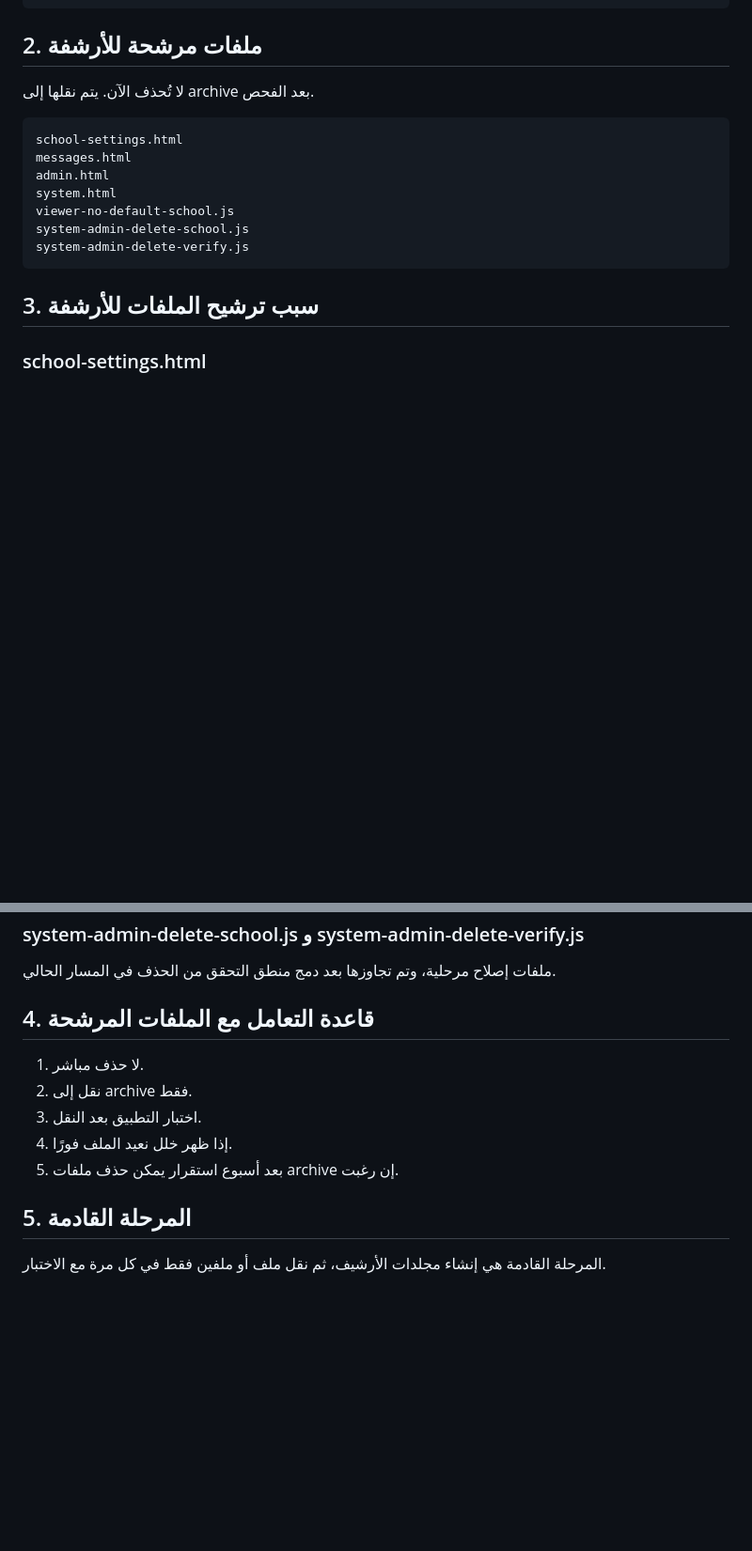
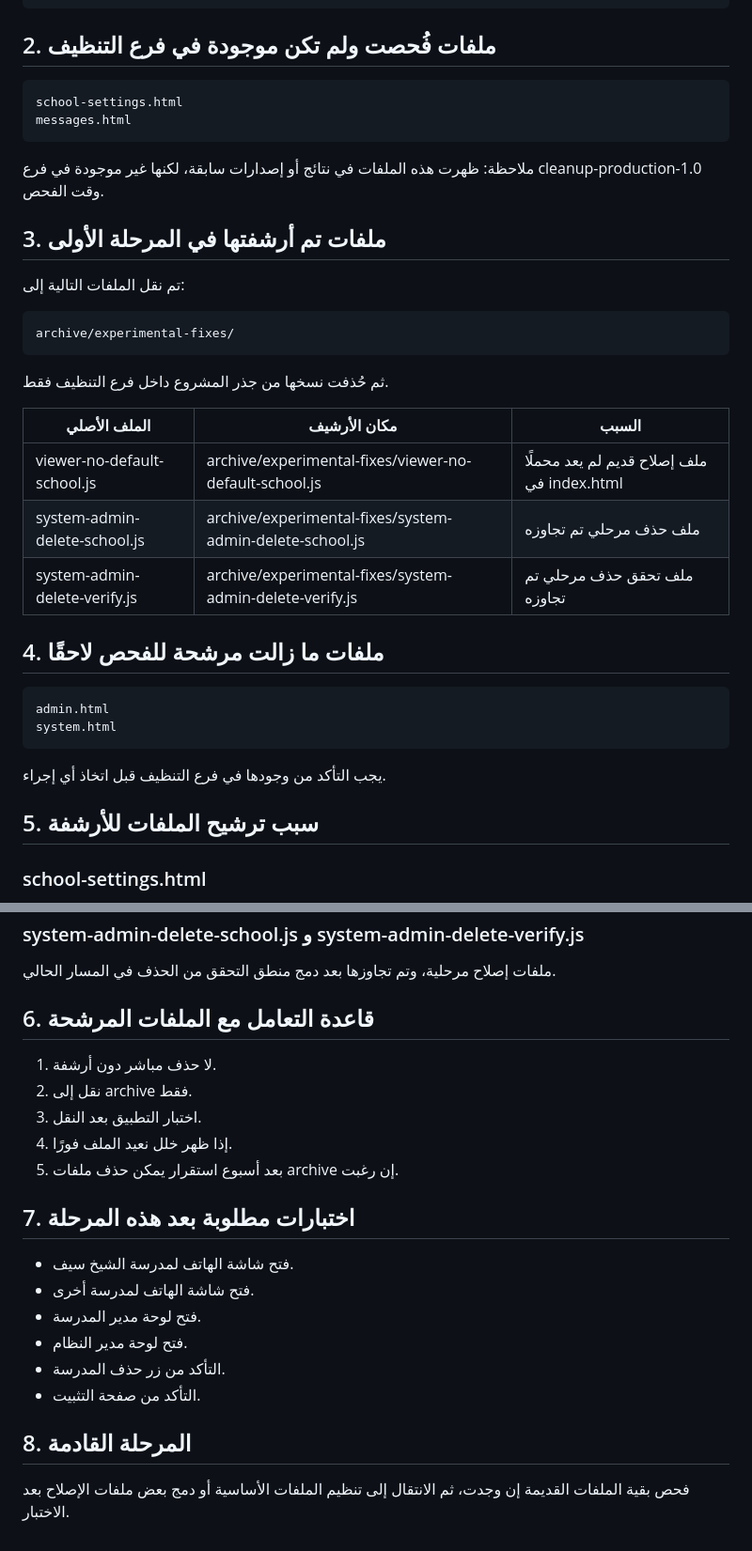
Before and after one commit to ma1980jid/school-timer, a Markdown page: docs/FILE_INVENTORY_PHASE_1.md, 2 parts joined by grey strips. Shown at 94% size. Rendered like a GitHub page; blank space fills up the shorter version.

Commit message:
Update inventory after archiving phase 1 files

````diff
--- a/docs/FILE_INVENTORY_PHASE_1.md
+++ b/docs/FILE_INVENTORY_PHASE_1.md
@@ -75,21 +75,41 @@ docs/BACKUP_CHECKLIST.md
 docs/PRODUCTION_1.0_CLEANUP_PLAN.md
 ```
 
-## 2. ملفات مرشحة للأرشفة
-
-لا تُحذف الآن. يتم نقلها إلى archive بعد الفحص.
+## 2. ملفات فُحصت ولم تكن موجودة في فرع التنظيف
 
 ```text
 school-settings.html
 messages.html
+```
+
+ملاحظة: ظهرت هذه الملفات في نتائج أو إصدارات سابقة، لكنها غير موجودة في فرع cleanup-production-1.0 وقت الفحص.
+
+## 3. ملفات تم أرشفتها في المرحلة الأولى
+
+تم نقل الملفات التالية إلى:
+
+```text
+archive/experimental-fixes/
+```
+
+ثم حُذفت نسخها من جذر المشروع داخل فرع التنظيف فقط.
+
+| الملف الأصلي | مكان الأرشيف | السبب |
+|---|---|---|
+| viewer-no-default-school.js | archive/experimental-fixes/viewer-no-default-school.js | ملف إصلاح قديم لم يعد محملًا في index.html |
+| system-admin-delete-school.js | archive/experimental-fixes/system-admin-delete-school.js | ملف حذف مرحلي تم تجاوزه |
+| system-admin-delete-verify.js | archive/experimental-fixes/system-admin-delete-verify.js | ملف تحقق حذف مرحلي تم تجاوزه |
+
+## 4. ملفات ما زالت مرشحة للفحص لاحقًا
+
+```text
 admin.html
 system.html
-viewer-no-default-school.js
-system-admin-delete-school.js
-system-admin-delete-verify.js
 ```
 
-## 3. سبب ترشيح الملفات للأرشفة
+يجب التأكد من وجودها في فرع التنظيف قبل اتخاذ أي إجراء.
+
+## 5. سبب ترشيح الملفات للأرشفة
 
 ### school-settings.html
 
@@ -111,14 +131,23 @@ system-admin-delete-verify.js
 
 ملفات إصلاح مرحلية، وتم تجاوزها بعد دمج منطق التحقق من الحذف في المسار الحالي.
 
-## 4. قاعدة التعامل مع الملفات المرشحة
+## 6. قاعدة التعامل مع الملفات المرشحة
 
-1. لا حذف مباشر.
+1. لا حذف مباشر دون أرشفة.
 2. نقل إلى archive فقط.
 3. اختبار التطبيق بعد النقل.
 4. إذا ظهر خلل نعيد الملف فورًا.
 5. بعد أسبوع استقرار يمكن حذف ملفات archive إن رغبت.
 
-## 5. المرحلة القادمة
+## 7. اختبارات مطلوبة بعد هذه المرحلة
 
-المرحلة القادمة هي إنشاء مجلدات الأرشيف، ثم نقل ملف أو ملفين فقط في كل مرة مع الاختبار.
+- فتح شاشة الهاتف لمدرسة الشيخ سيف.
+- فتح شاشة الهاتف لمدرسة أخرى.
+- فتح لوحة مدير المدرسة.
+- فتح لوحة مدير النظام.
+- التأكد من زر حذف المدرسة.
+- التأكد من صفحة التثبيت.
+
+## 8. المرحلة القادمة
+
+فحص بقية الملفات القديمة إن وجدت، ثم الانتقال إلى تنظيم الملفات الأساسية أو دمج بعض ملفات الإصلاح بعد الاختبار.
````
